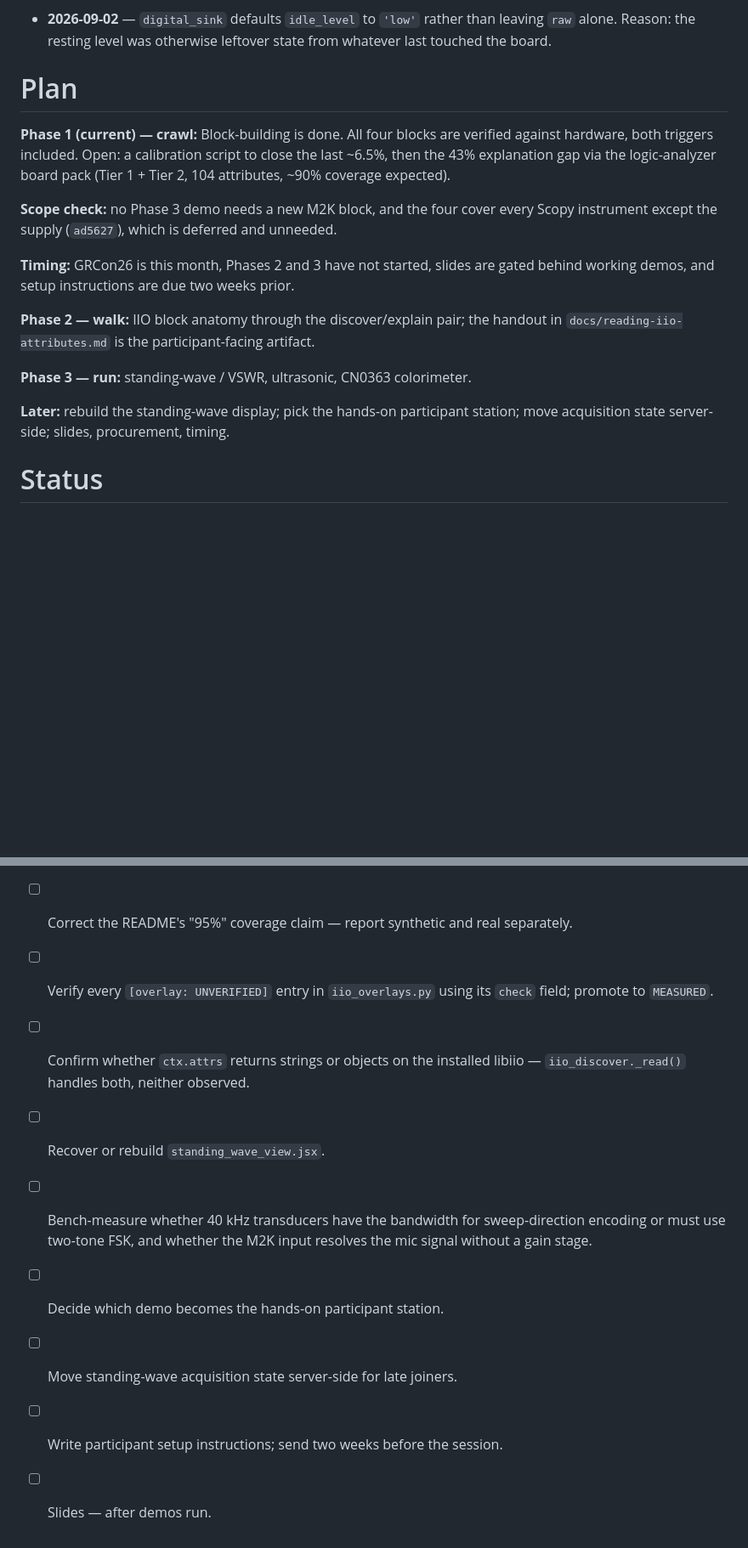
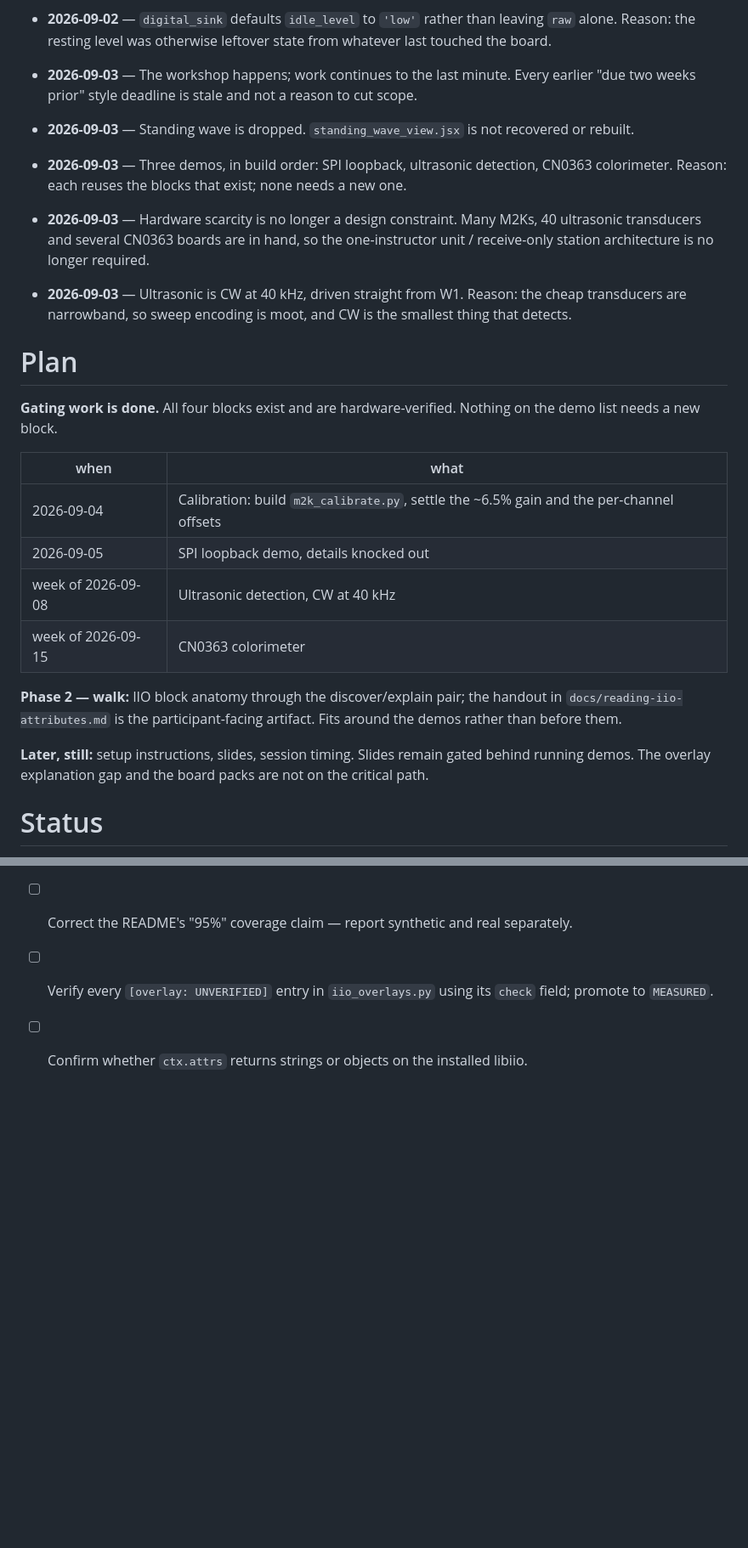
Before and after one commit to livethisdream/grcon26-workshop, a Markdown page: project/grcon26-workshop_PROJECT.md, 2 parts joined by grey strips. Shown at 85% size. Rendered like a GitHub page; blank space fills up the shorter version.

```diff
--- a/project/grcon26-workshop_PROJECT.md
+++ b/project/grcon26-workshop_PROJECT.md
@@ -109,27 +107,38 @@ display), and the session material itself.
 - **2026-09-02** — `digital_sink` defaults `idle_level` to `'low'` rather than leaving
   `raw` alone. Reason: the resting level was otherwise leftover state from whatever
   last touched the board.
+- **2026-09-03** — The workshop happens; work continues to the last minute. Every
+  earlier "due two weeks prior" style deadline is stale and not a reason to cut scope.
+- **2026-09-03** — Standing wave is dropped. `standing_wave_view.jsx` is not recovered
+  or rebuilt.
+- **2026-09-03** — Three demos, in build order: SPI loopback, ultrasonic detection,
+  CN0363 colorimeter. Reason: each reuses the blocks that exist; none needs a new one.
+- **2026-09-03** — Hardware scarcity is no longer a design constraint. Many M2Ks, 40
+  ultrasonic transducers and several CN0363 boards are in hand, so the one-instructor
+  unit / receive-only station architecture is no longer required.
+- **2026-09-03** — Ultrasonic is CW at 40 kHz, driven straight from W1. Reason: the
+  cheap transducers are narrowband, so sweep encoding is moot, and CW is the smallest
+  thing that detects.
 
 # Plan
 
-**Phase 1 (current) — crawl:** Block-building is done. All four blocks are verified
-against hardware, both triggers included. Open: a calibration script to close the last
-~6.5%, then the 43% explanation gap via the logic-analyzer board pack (Tier 1 + Tier 2,
-104 attributes, ~90% coverage expected).
+**Gating work is done.** All four blocks exist and are hardware-verified. Nothing on the
+demo list needs a new block.
 
-**Scope check:** no Phase 3 demo needs a new M2K block, and the four cover every Scopy
-instrument except the supply (`ad5627`), which is deferred and unneeded.
-
-**Timing:** GRCon26 is this month, Phases 2 and 3 have not started, slides are gated
-behind working demos, and setup instructions are due two weeks prior.
+| when | what |
+| --- | --- |
+| 2026-09-04 | Calibration: build `m2k_calibrate.py`, settle the ~6.5% gain and the per-channel offsets |
+| 2026-09-05 | SPI loopback demo, details knocked out |
+| week of 2026-09-08 | Ultrasonic detection, CW at 40 kHz |
+| week of 2026-09-15 | CN0363 colorimeter |
 
 **Phase 2 — walk:** IIO block anatomy through the discover/explain pair; the handout in
-`docs/reading-iio-attributes.md` is the participant-facing artifact.
+`docs/reading-iio-attributes.md` is the participant-facing artifact. Fits around the
+demos rather than before them.
 
-**Phase 3 — run:** standing-wave / VSWR, ultrasonic, CN0363 colorimeter.
-
-**Later:** rebuild the standing-wave display; pick the hands-on participant station;
-move acquisition state server-side; slides, procurement, timing.
+**Later, still:** setup instructions, slides, session timing. Slides remain gated behind
+running demos. The overlay explanation gap and the board packs are not on the critical
+path.
 
 # Status
 
@@ -188,13 +220,4 @@ move acquisition state server-side; slides, procurement, timing.
 - [ ] Correct the README's "95%" coverage claim — report synthetic and real separately.
 - [ ] Verify every `[overlay: UNVERIFIED]` entry in `iio_overlays.py` using its `check`
       field; promote to `MEASURED`.
-- [ ] Confirm whether `ctx.attrs` returns strings or objects on the installed libiio —
-      `iio_discover._read()` handles both, neither observed.
-- [ ] Recover or rebuild `standing_wave_view.jsx`.
-- [ ] Bench-measure whether 40 kHz transducers have the bandwidth for sweep-direction
-      encoding or must use two-tone FSK, and whether the M2K input resolves the mic
-      signal without a gain stage.
-- [ ] Decide which demo becomes the hands-on participant station.
-- [ ] Move standing-wave acquisition state server-side for late joiners.
-- [ ] Write participant setup instructions; send two weeks before the session.
-- [ ] Slides — after demos run.
+- [ ] Confirm whether `ctx.attrs` returns strings or objects on the installed libiio.
```
Also changed, not shown: other parts of project/grcon26-workshop_PROJECT.md (+43 -22 lines), project/grcon26-workshop_ARCHIVE.md (+9 -1 lines).
